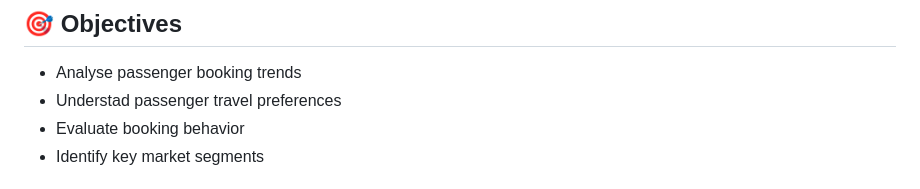
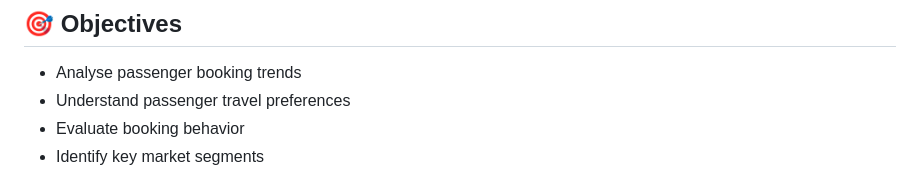
Before and after one commit to Trevor20/SQL-PowerBI-Portfolio, a Markdown page: projects/Project3-FlightBookingAnalysis/README.md, the part around the change. Drawn GitHub-style.

```diff
--- a/projects/Project3-FlightBookingAnalysis/README.md
+++ b/projects/Project3-FlightBookingAnalysis/README.md
@@ -7,7 +7,7 @@ This project focuses on analysing airline booking data to uncover passengeer boo
 ## 🎯 Objectives
 
 - Analyse passenger booking trends
-- Understad passenger travel preferences
+- Understand passenger travel preferences
 - Evaluate booking behavior
 - Identify key market segments
 
```
